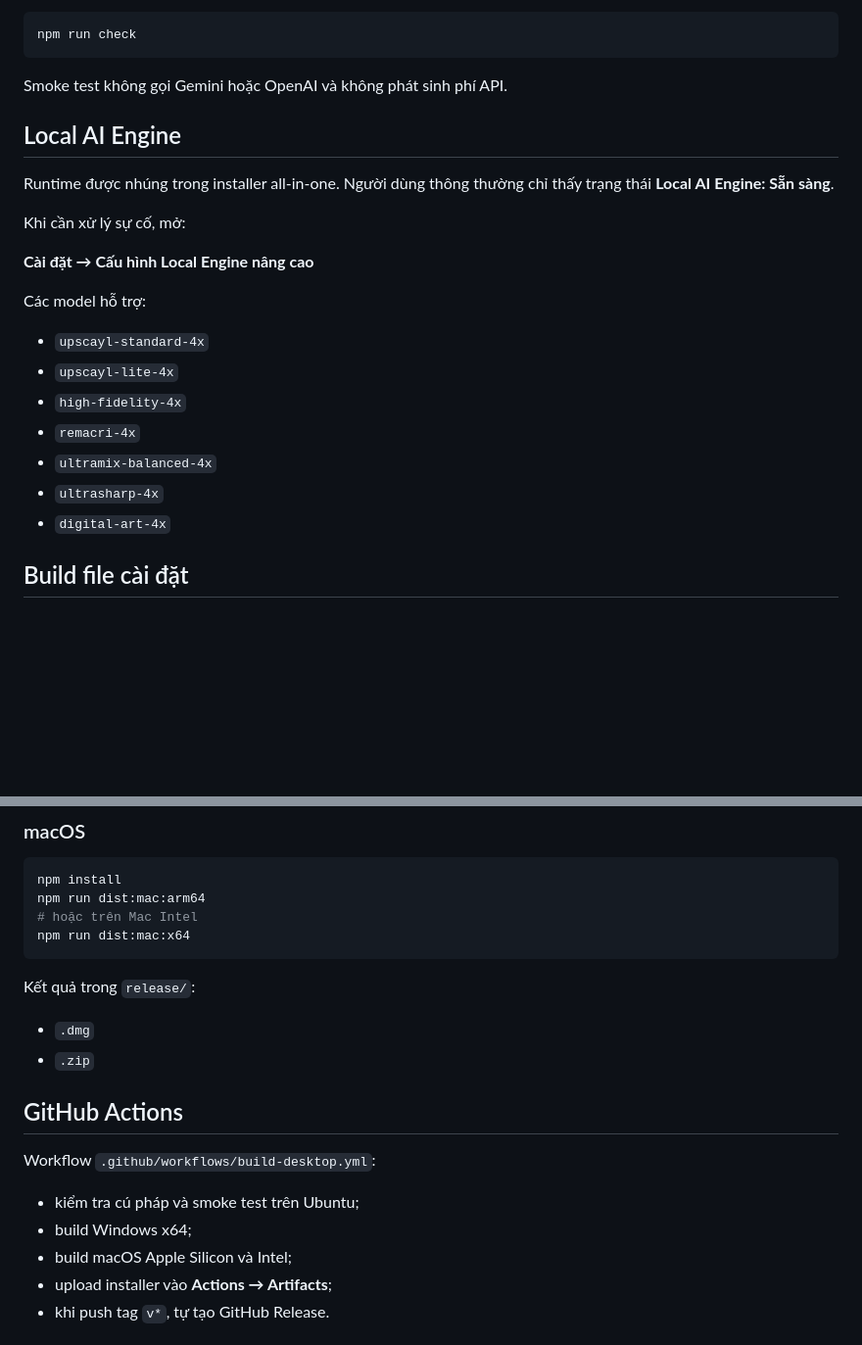
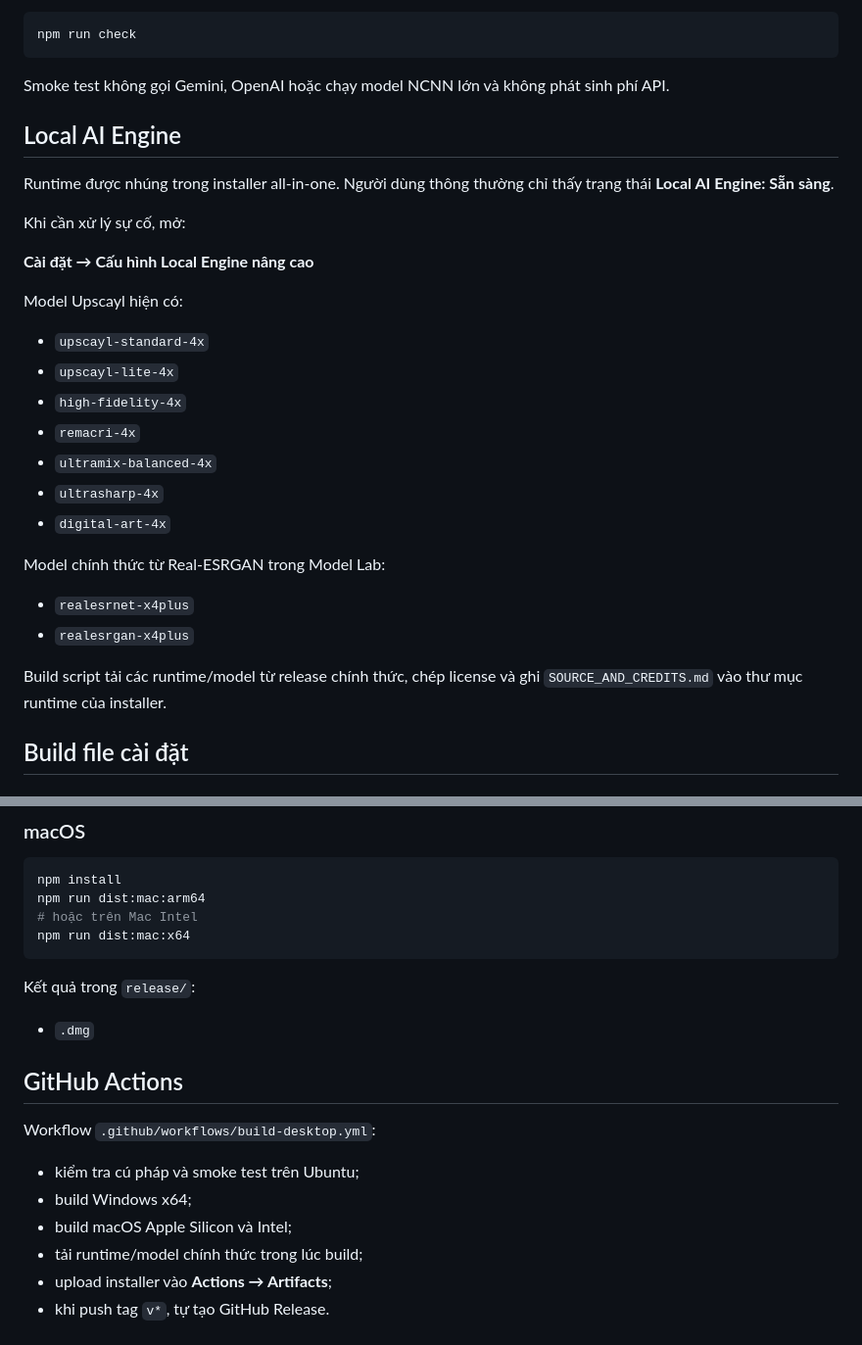
Before and after one commit to hehe84vn/Min_print-upscale-studio, a Markdown page: README.md, 2 parts joined by grey strips. Shown at 98% size. GitHub-like rendering; blank space fills up the shorter version.

````diff
--- a/README.md
+++ b/README.md
@@ -68,7 +100,7 @@ Kiểm tra cú pháp và chạy smoke test cho các pipeline local:
 npm run check
 ```
 
-Smoke test không gọi Gemini hoặc OpenAI và không phát sinh phí API.
+Smoke test không gọi Gemini, OpenAI hoặc chạy model NCNN lớn và không phát sinh phí API.
 
 ## Local AI Engine
 
@@ -78,7 +110,7 @@ Khi cần xử lý sự cố, mở:
 
 **Cài đặt → Cấu hình Local Engine nâng cao**
 
-Các model hỗ trợ:
+Model Upscayl hiện có:
 
 - `upscayl-standard-4x`
 - `upscayl-lite-4x`
@@ -87,6 +119,13 @@ Các model hỗ trợ:
 - `ultramix-balanced-4x`
 - `ultrasharp-4x`
 - `digital-art-4x`
+
+Model chính thức từ Real-ESRGAN trong Model Lab:
+
+- `realesrnet-x4plus`
+- `realesrgan-x4plus`
+
+Build script tải các runtime/model từ release chính thức, chép license và ghi `SOURCE_AND_CREDITS.md` vào thư mục runtime của installer.
 
 ## Build file cài đặt
 
@@ -114,7 +153,6 @@ npm run dist:mac:x64
 Kết quả trong `release/`:
 
 - `.dmg`
-- `.zip`
 
 ## GitHub Actions
 
@@ -123,6 +161,7 @@ Workflow `.github/workflows/build-desktop.yml`:
 - kiểm tra cú pháp và smoke test trên Ubuntu;
 - build Windows x64;
 - build macOS Apple Silicon và Intel;
+- tải runtime/model chính thức trong lúc build;
 - upload installer vào **Actions → Artifacts**;
 - khi push tag `v*`, tự tạo GitHub Release.
 
````
Also changed, not shown: other parts of README.md (+37 -5 lines).
